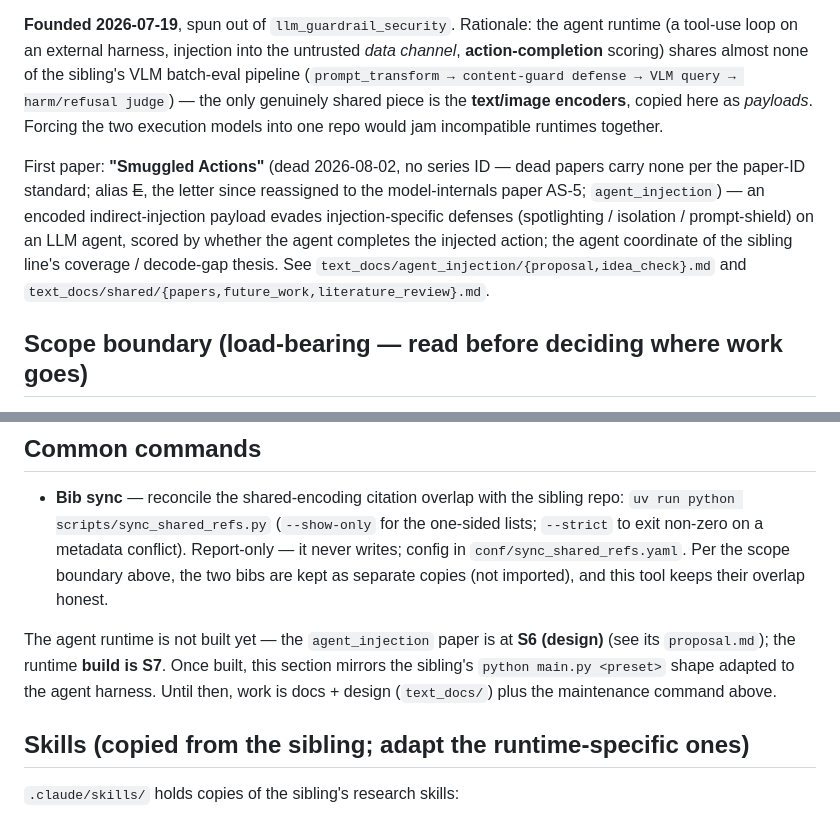
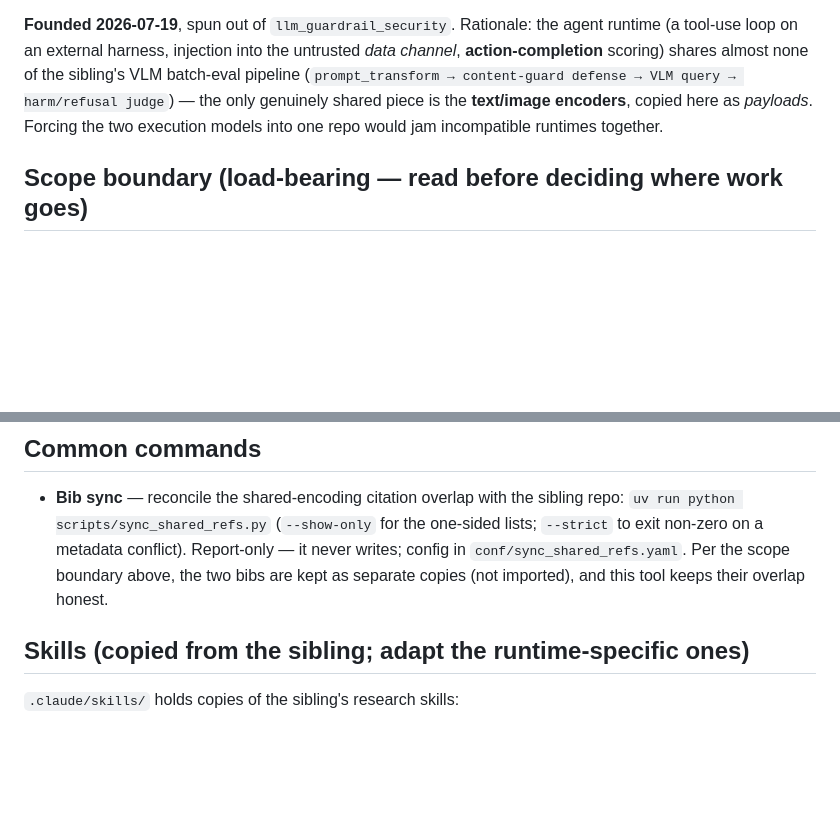
Before and after one commit to vacantfury/llm_agent_security, a Markdown page: AGENTS.md, 2 parts joined by grey strips. Drawn GitHub-style; blank space fills up the shorter version.

Commit message:
AGENTS.md holds instructions only (project_manager redesign of 2026-10-27, part F): status and history passages go; git keeps them. Hestia (project_manager)

```diff
--- a/AGENTS.md
+++ b/AGENTS.md
@@ -9,8 +9,6 @@ Visibility: public *(deliberately public from the start — owner policy 2026-07
 Research codebase for the **security of LLM agents** line: **encoded / indirect prompt injection**, action-level attacks and defenses, and agent-safety evaluation. Like its sibling repo (see the scope boundary), this is a **shared harness for a line of work**, not a single paper — it namespaces multiple papers under one harness.
 
 **Founded 2026-07-19**, spun out of `llm_guardrail_security`. Rationale: the agent runtime (a tool-use loop on an external harness, injection into the untrusted *data channel*, **action-completion** scoring) shares almost none of the sibling's VLM batch-eval pipeline (`prompt_transform → content-guard defense → VLM query → harm/refusal judge`) — the only genuinely shared piece is the **text/image encoders**, copied here as *payloads*. Forcing the two execution models into one repo would jam incompatible runtimes together.
-
-First paper: **"Smuggled Actions"** (dead 2026-08-02, no series ID — dead papers carry none per the paper-ID standard; alias ~~E~~, the letter since reassigned to the model-internals paper AS-5; `agent_injection`) — an encoded indirect-injection payload evades injection-specific defenses (spotlighting / isolation / prompt-shield) on an LLM agent, scored by whether the agent completes the injected action; the agent coordinate of the sibling line's coverage / decode-gap thesis. See `text_docs/agent_injection/{proposal,idea_check}.md` and `text_docs/shared/{papers,future_work,literature_review}.md`.
 
 ## Scope boundary (load-bearing — read before deciding where work goes)
 
@@ -35,8 +33,6 @@ Multi-paper namespacing mirrors the sibling: `text_docs/<paper>/`, `conf/experim
 - **Bib sync** — reconcile the shared-encoding citation overlap with the sibling repo:
   `uv run python scripts/sync_shared_refs.py` (`--show-only` for the one-sided lists; `--strict` to exit non-zero on a metadata conflict). Report-only — it never writes; config in `conf/sync_shared_refs.yaml`. Per the scope boundary above, the two bibs are kept as separate copies (not imported), and this tool keeps their overlap honest.
 
-The agent runtime is not built yet — the `agent_injection` paper is at **S6 (design)** (see its `proposal.md`); the runtime **build is S7**. Once built, this section mirrors the sibling's `python main.py <preset>` shape adapted to the agent harness. Until then, work is docs + design (`text_docs/`) plus the maintenance command above.
-
 ## Skills (copied from the sibling; adapt the runtime-specific ones)
 
 `.claude/skills/` holds copies of the sibling's research skills:
```
